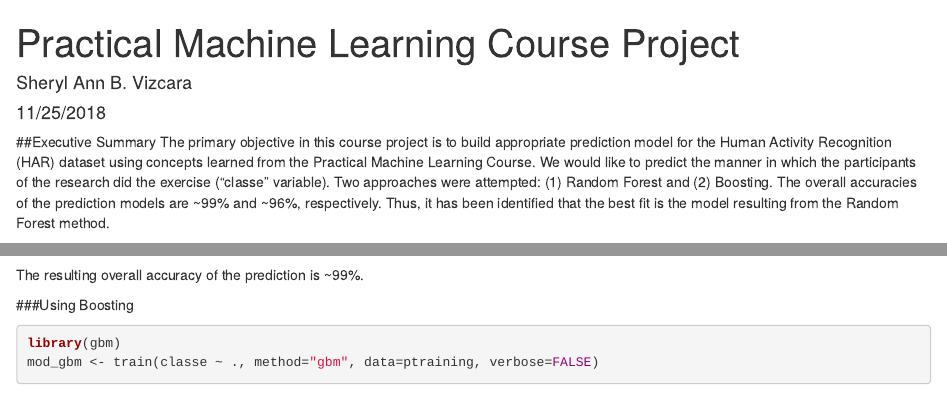
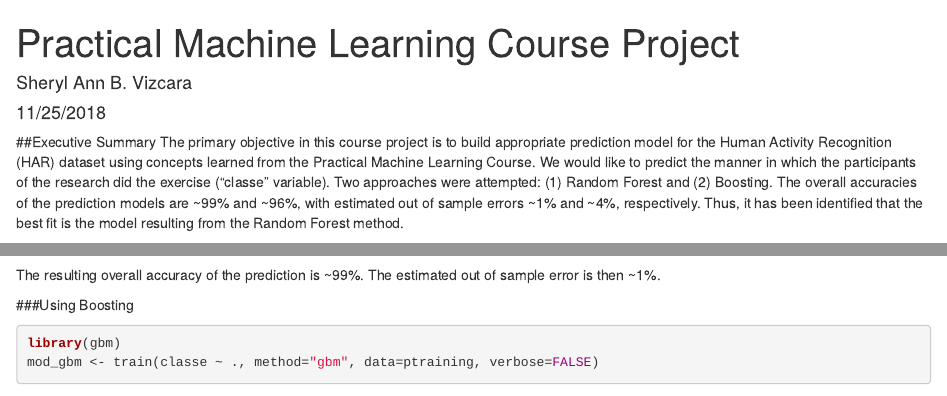
Before and after one commit to svizcara/PracticalMachineLearningCourseProject, an R Markdown document (Practical Machine Learning Course Project.Rmd): the page in a window 1100 px wide, from its top, and a second part further down, joined at a grey line. Rendered offline with R 4.5, knitr and Pandoc, with nearby package versions; some code elsewhere in the file could not run offline.

Commit message:
Edit add out of sample errors

````diff
--- a/Practical Machine Learning Course Project.Rmd
+++ b/Practical Machine Learning Course Project.Rmd
@@ -10,7 +10,7 @@ knitr::opts_chunk$set(echo=TRUE)
 ```
 
 ##Executive Summary
-The primary objective in this course project is to build appropriate prediction model for the Human Activity Recognition (HAR) dataset using concepts learned from the Practical Machine Learning Course. We would like to predict the manner in which the participants of the research did the exercise ("classe" variable). Two approaches were attempted: (1) Random Forest and (2) Boosting. The overall accuracies of the prediction models are ~99% and ~96%, respectively. Thus, it has been identified that the best fit is the model resulting from the Random Forest method.
+The primary objective in this course project is to build appropriate prediction model for the Human Activity Recognition (HAR) dataset using concepts learned from the Practical Machine Learning Course. We would like to predict the manner in which the participants of the research did the exercise ("classe" variable). Two approaches were attempted: (1) Random Forest and (2) Boosting. The overall accuracies of the prediction models are ~99% and ~96%, with estimated out of sample errors ~1% and ~4%, respectively. Thus, it has been identified that the best fit is the model resulting from the Random Forest method.
 
 
 ## The Human Activity Recognition (HAR) Dataset
@@ -108,7 +108,7 @@ confMat_rf <- confusionMatrix(ptest$classe, predict_rf)
 confMat_rf$table
 confMat_rf$overall[1]
 ```
-The resulting overall accuracy of the prediction is ~99%.
+The resulting overall accuracy of the prediction is ~99%. The estimated out of sample error is then ~1%.
 
 ###Using Boosting
 ```{r Boosting, cache=TRUE}
````
Also changed, not shown: Practical_Machine_Learning_Course_Project.html, Practical Machine Learning Course Project.Rmd (3 more changed lines).
